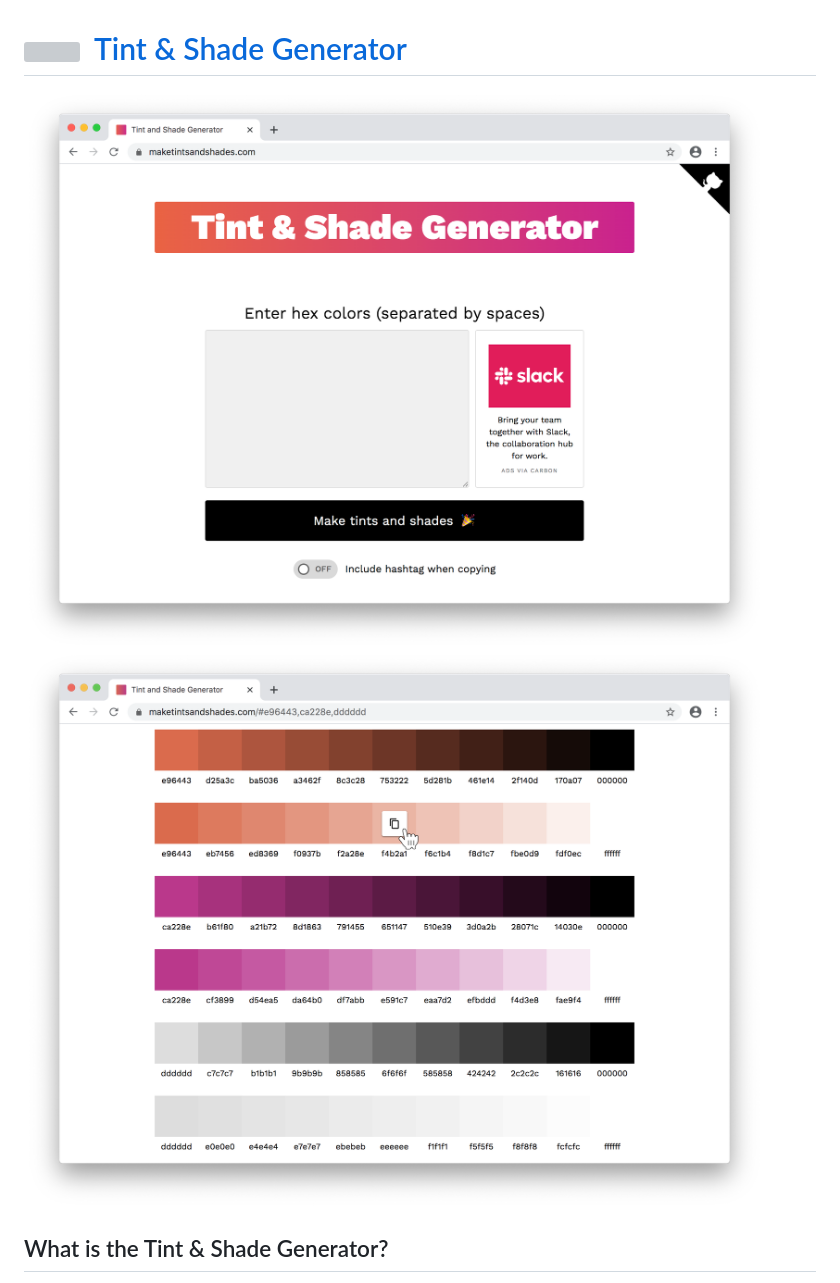
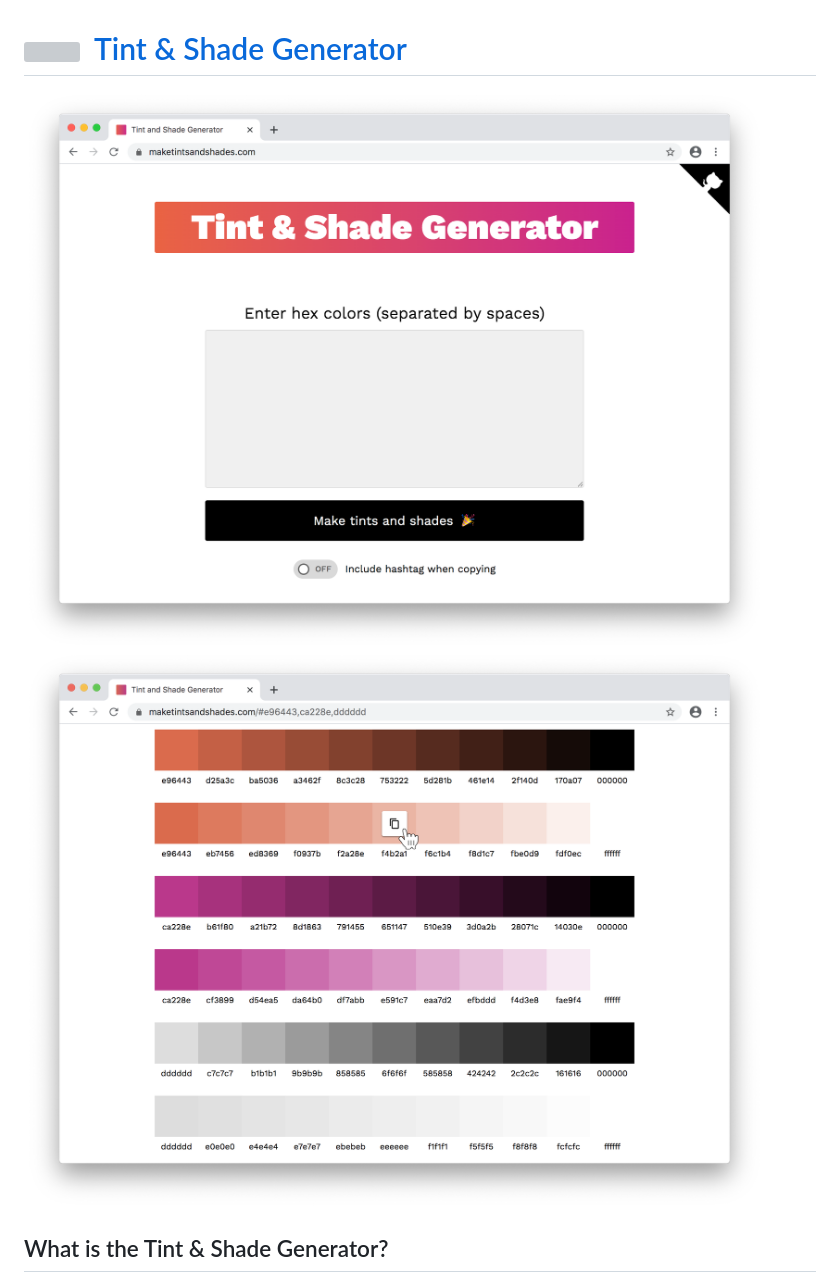
Before and after one commit to edelstone/tints-and-shades, a Markdown page: README.md, the part around the change. Rendered like a GitHub page; pictures changed too: images/screenshot-1.png (deleted), images/ss-1.png (added); grey boxes are pictures that could not be loaded.

Commit message:
updates screenshot

```diff
--- a/README.md
+++ b/README.md
@@ -1,7 +1,7 @@
 # [<img src="https://maketintsandshades.com/favicon.ico" width="25px" />](https://maketintsandshades.com) &nbsp;[Tint & Shade Generator](https://maketintsandshades.com)
 
-[<img src="images/screenshot-1.png" />](https://maketintsandshades.com)
-[<img src="images/screenshot-2.png" />](https://maketintsandshades.com)
+[<img src="images/ss-1.png" />](https://maketintsandshades.com)
+[<img src="images/ss-2.png" />](https://maketintsandshades.com)
 
 ## What is the Tint & Shade Generator?
 The purpose of this tool is to accurately produce tints (lighter variants) and shades (darker variants) of a given hex color in 10% increments.
```
Also changed, not shown: images/ss-2.png (renamed from images/screenshot-2.png).
